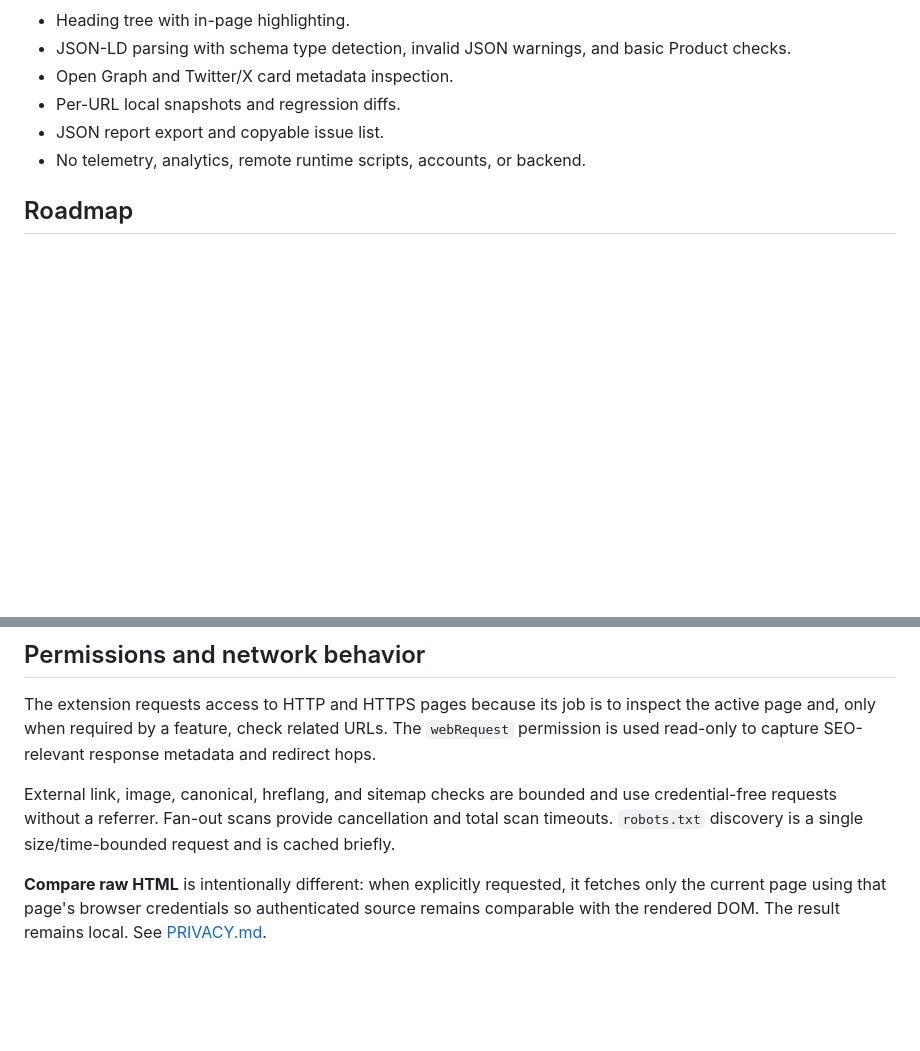
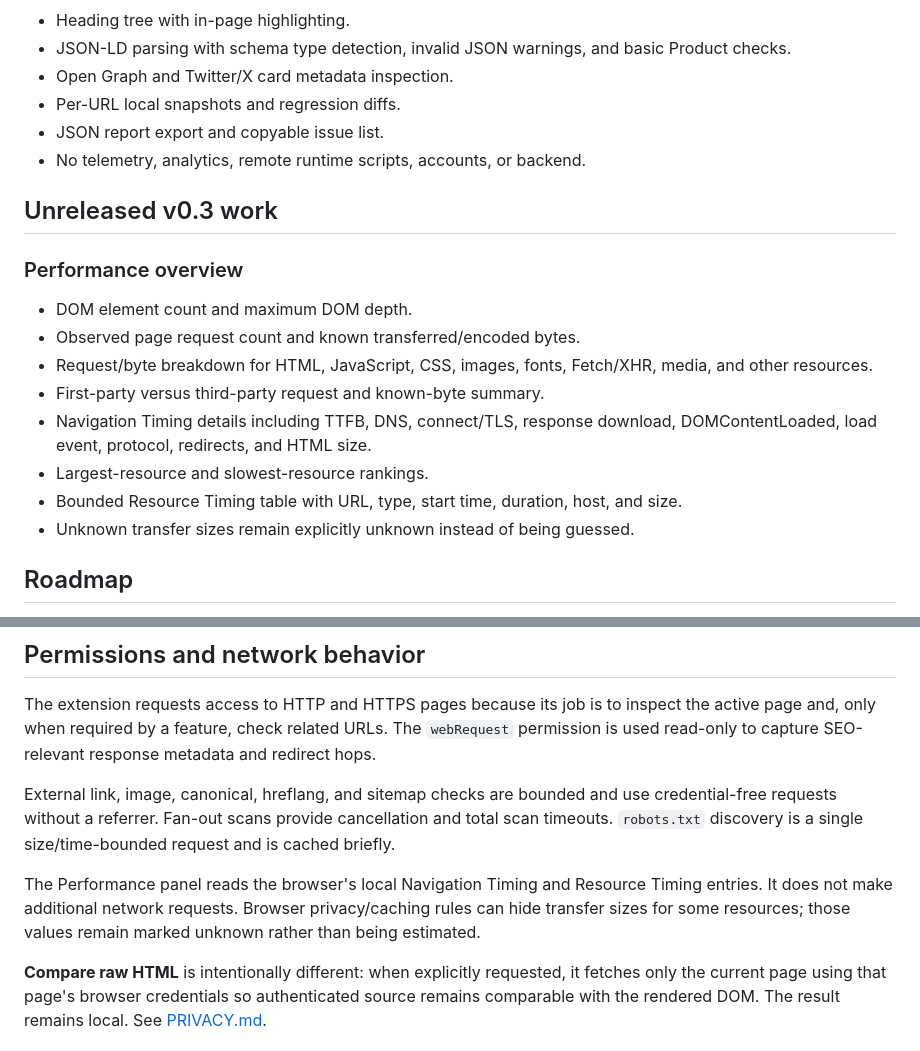
Before and after one commit to jzvikas/firefox-seo-inspector, a Markdown page: README.md, 2 parts joined by grey strips. Drawn GitHub-style; blank space fills up the shorter version.

Commit message:
docs: document performance panel

```diff
--- a/README.md
+++ b/README.md
@@ -53,6 +53,19 @@ Firefox SEO Inspector is a local-first technical SEO sidebar for Firefox. It is
 - JSON report export and copyable issue list.
 - No telemetry, analytics, remote runtime scripts, accounts, or backend.
 
+## Unreleased v0.3 work
+
+### Performance overview
+
+- DOM element count and maximum DOM depth.
+- Observed page request count and known transferred/encoded bytes.
+- Request/byte breakdown for HTML, JavaScript, CSS, images, fonts, Fetch/XHR, media, and other resources.
+- First-party versus third-party request and known-byte summary.
+- Navigation Timing details including TTFB, DNS, connect/TLS, response download, DOMContentLoaded, load event, protocol, redirects, and HTML size.
+- Largest-resource and slowest-resource rankings.
+- Bounded Resource Timing table with URL, type, start time, duration, host, and size.
+- Unknown transfer sizes remain explicitly unknown instead of being guessed.
+
 ## Roadmap
 
 See [ROADMAP.md](ROADMAP.md) for the planned path from v0.3.0 through v1.0.0. The next milestone focuses on performance/resources, content diagnostics, link-audit improvements, and security headers.
@@ -74,6 +87,8 @@ A prebuilt unsigned package is also kept in `dist/`. Stable Firefox generally re
 The extension requests access to HTTP and HTTPS pages because its job is to inspect the active page and, only when required by a feature, check related URLs. The `webRequest` permission is used read-only to capture SEO-relevant response metadata and redirect hops.
 
 External link, image, canonical, hreflang, and sitemap checks are bounded and use credential-free requests without a referrer. Fan-out scans provide cancellation and total scan timeouts. `robots.txt` discovery is a single size/time-bounded request and is cached briefly.
+
+The Performance panel reads the browser's local Navigation Timing and Resource Timing entries. It does not make additional network requests. Browser privacy/caching rules can hide transfer sizes for some resources; those values remain marked unknown rather than being estimated.
 
 **Compare raw HTML** is intentionally different: when explicitly requested, it fetches only the current page using that page's browser credentials so authenticated source remains comparable with the rendered DOM. The result remains local. See [PRIVACY.md](PRIVACY.md).
 
```
